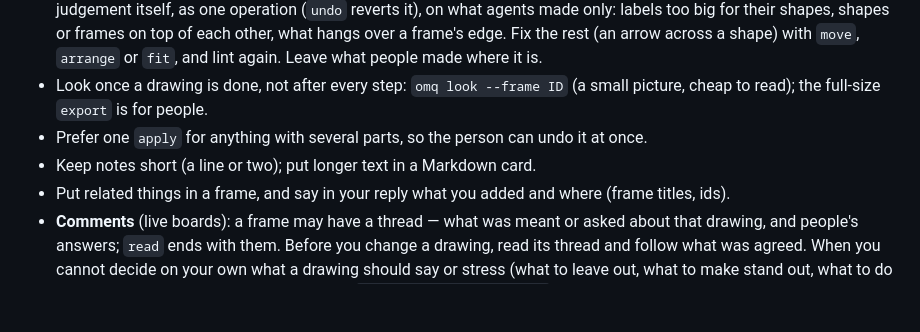
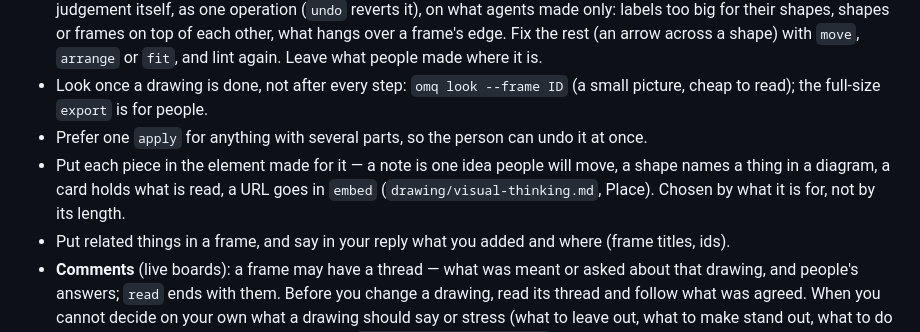
Before and after one commit to katya4oyu/oh-my-quickdraw, a Markdown page: skills/quickdraw/SKILL.md, the part around the change. Drawn GitHub-style; blank space fills up the shorter version.

Commit message:
docs(skill): each piece in the element made for it; one meaning per look
From the research on how people who explain simply draw on whiteboards
(Miro, tldraw, d.school, diagram-design, show-me; Moody, Heiser & Tversky,
Wood et al.): elements are chosen by what a piece is for, not by its
length; one drawing keeps one meaning per colour, shape and line style,
one kind of arrow; hand-drawn lines are texture, not meaning; small
drawings, split when they grow; draw only what a picture says better.

- visual-thinking.md: the elements table, "one meaning per look",
  the size of a drawing, two more check questions
- SKILL.md: the note-length habit becomes the element habit
- tree pattern: evidence as a small text, not a sticky note

Claude-Session: https://claude.ai/code/session_01DTSKpdTw6gPzQ7KxdMFNHs

```diff
--- a/skills/quickdraw/SKILL.md
+++ b/skills/quickdraw/SKILL.md
@@ -211,6 +211,6 @@ PNG needs Chrome (or Chromium, Edge, Brave) installed; it runs headless and out
 - Draw first, then check: once a piece of work is done, `omq lint` (or `lint --frame ID`, `lint --ids ID,…` for just what you made) lists what reads badly — shapes on top of each other, arrows across shapes they do not connect, what sticks out of a frame or lies across its edge, frames on top of each other. `omq lint --fix` fixes what needs no judgement itself, as one operation (`undo` reverts it), on what agents made only: labels too big for their shapes, shapes or frames on top of each other, what hangs over a frame's edge. Fix the rest (an arrow across a shape) with `move`, `arrange` or `fit`, and lint again. Leave what people made where it is.
 - Look once a drawing is done, not after every step: `omq look --frame ID` (a small picture, cheap to read); the full-size `export` is for people.
 - Prefer one `apply` for anything with several parts, so the person can undo it at once.
-- Keep notes short (a line or two); put longer text in a Markdown card.
+- Put each piece in the element made for it — a note is one idea people will move, a shape names a thing in a diagram, a card holds what is read, a URL goes in `embed` (`drawing/visual-thinking.md`, Place). Chosen by what it is for, not by its length.
 - Put related things in a frame, and say in your reply what you added and where (frame titles, ids).
 - **Comments** (live boards): a frame may have a thread — what was meant or asked about that drawing, and people's answers; `read` ends with them. Before you change a drawing, read its thread and follow what was agreed. When you cannot decide on your own what a drawing should say or stress (what to leave out, what to make stand out, what to do when text does not fit), ask in its thread — `omq comment FRAME_ID "…"`, saying what you did meanwhile — and go on; people answer there. `omq comments [--frame ID]` lists the threads.
```
Also changed, not shown: 2 other files.
